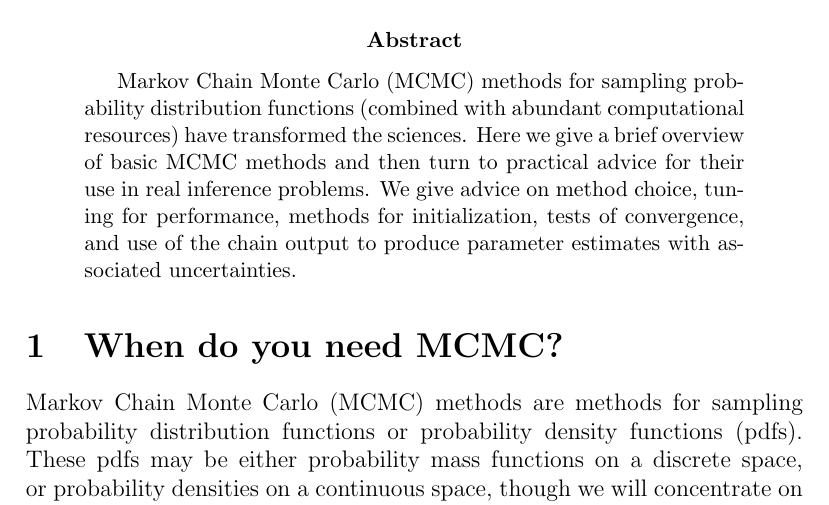
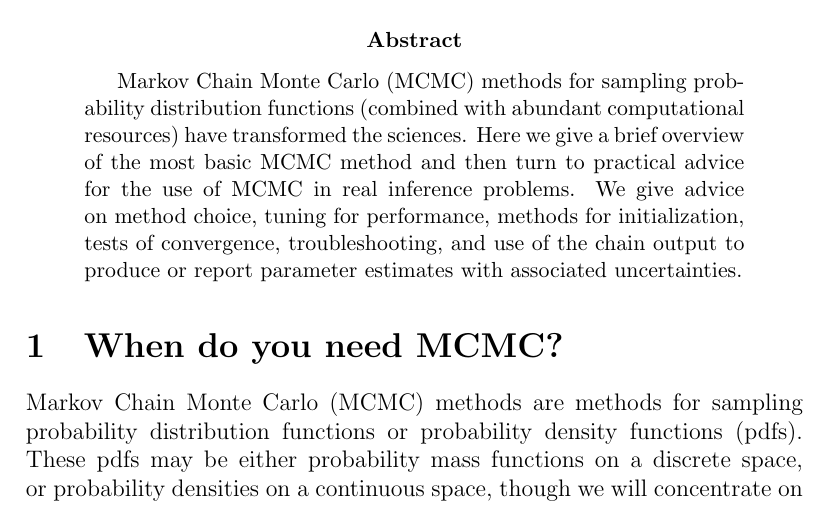
Before and after one commit to davidwhogg/mcmc, a LaTeX paper (mcmc.tex): part of page 1 of 41, cut so that both start at the same text. Compiled offline with pdfLaTeX.

Commit message:
abstract tweaks

```diff
--- a/mcmc.tex
+++ b/mcmc.tex
@@ -93,11 +93,11 @@ Daniel~Foreman-Mackey\\
 Markov Chain Monte Carlo (MCMC) methods for sampling probability
 distribution functions (combined with abundant computational resources)
 have transformed the sciences.
-Here we give a brief overview of basic MCMC methods and then turn to
-practical advice for their use in real inference problems.
+Here we give a brief overview of the most basic MCMC method and then turn to
+practical advice for the use of MCMC in real inference problems.
 We give advice on method choice, tuning for performance,
-methods for initialization, tests of convergence, and use of the chain
-output to produce parameter estimates with associated uncertainties.
+methods for initialization, tests of convergence, troubleshooting, and use of the chain
+output to produce or report parameter estimates with associated uncertainties.
 \end{abstract}
 
 \section{When do you need MCMC?}\label{sec:when}
```
